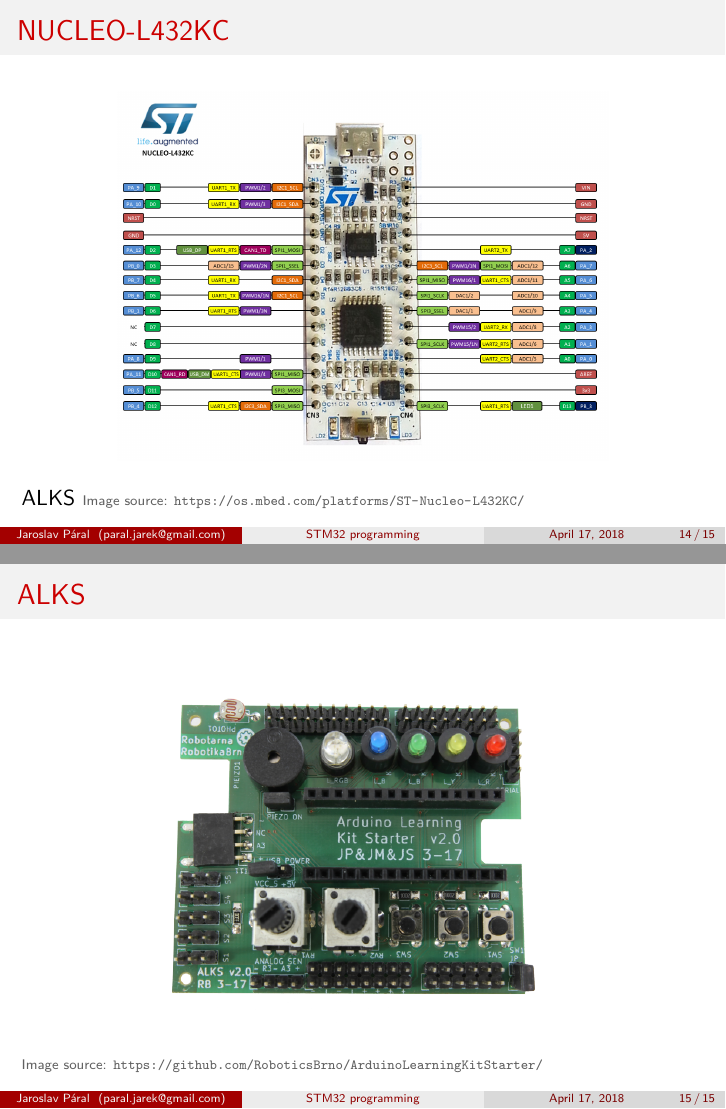
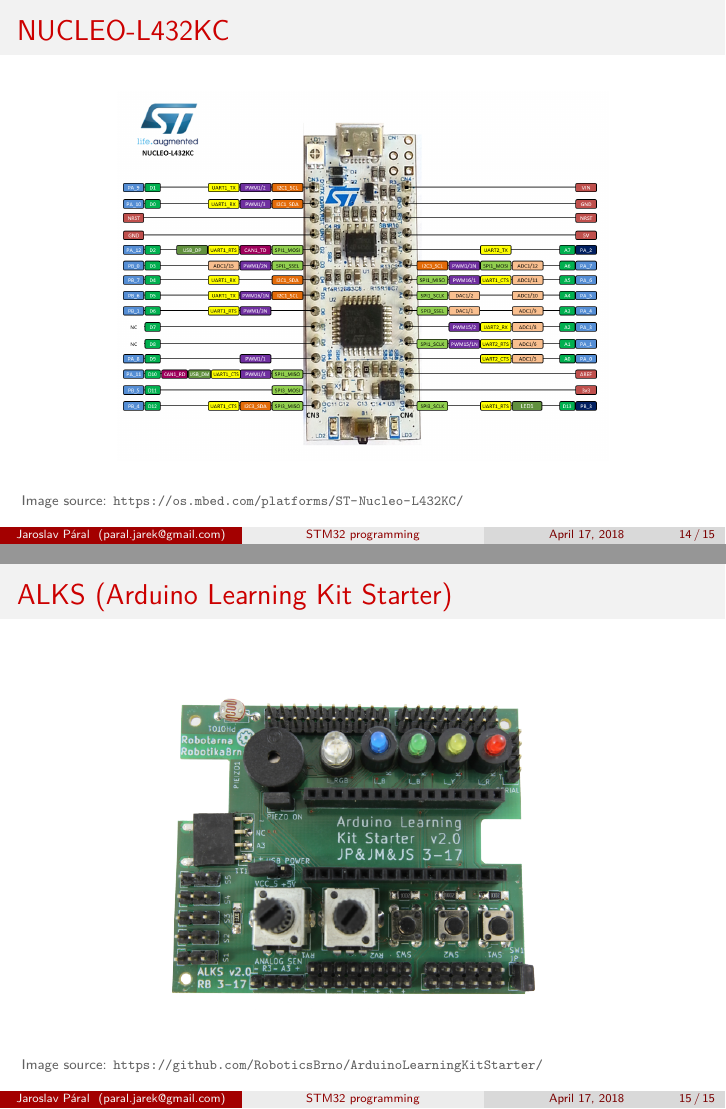
Before and after one commit to JarekParal/FI-MUNI_PA176_STM32-programming, LaTeX slides (Presentation/FI-MUNI_PA176_STM32-programming.tex): pages 14 and 15 of 15, joined at a grey line. Compiled offline with pdfLaTeX.

Commit message:
Presentation: modify last two slides

```diff
--- a/Presentation/FI-MUNI_PA176_STM32-programming.tex
+++ b/Presentation/FI-MUNI_PA176_STM32-programming.tex
@@ -207,12 +207,11 @@
 		\includegraphics[width=0.72\textwidth]{img/nucleo_l432kc_2017_10_09.png}
 	\end{figure}
 
-	\href{https://github.com/RoboticsBrno/ArduinoLearningKitStarter/wiki}{ALKS}
 	\srctext{Image source: \url{https://os.mbed.com/platforms/ST-Nucleo-L432KC/}}
 \end{frame}
 
 \begin{frame}
-\frametitle{ALKS}
+\frametitle{ALKS (Arduino Learning Kit Starter)}
 
 	\begin{figure}[H]
 		\includegraphics[width=0.72\textwidth]{img/ALKS_v2_0_3_00_top_white_background.png}
```
Also changed, not shown: Presentation/FI-MUNI_PA176_STM32-programming.pdf.
